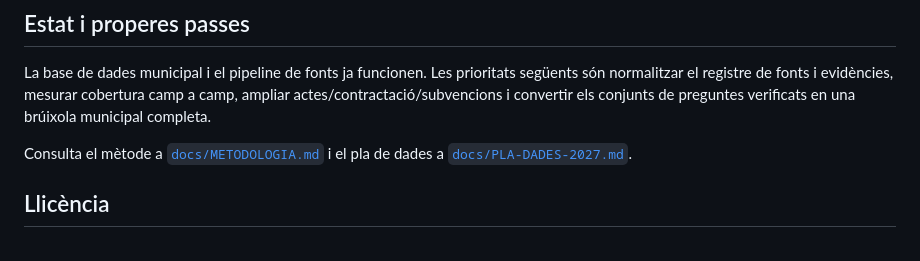
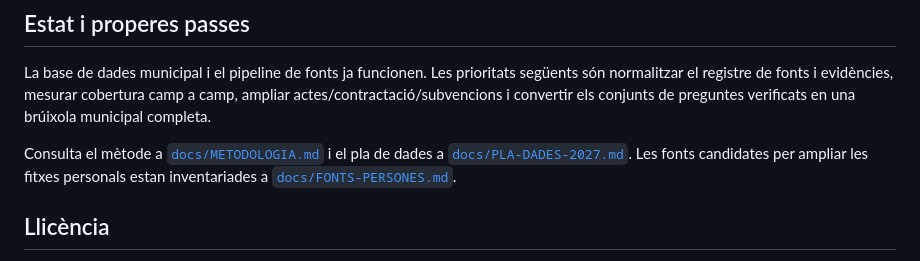
Before and after one commit to humbertblanco/quivoto, a Markdown page: README.md, the part around the change. Rendered like a GitHub page.

Commit message:
Documenta fonts per ampliar fitxes personals

```diff
--- a/README.md
+++ b/README.md
@@ -66,6 +66,7 @@ La publicació completa (`publica tots`) regenera els 947 municipis, índexs, fi
 La base de dades municipal i el pipeline de fonts ja funcionen. Les prioritats següents són normalitzar el registre de fonts i evidències, mesurar cobertura camp a camp, ampliar actes/contractació/subvencions i convertir els conjunts de preguntes verificats en una brúixola municipal completa.
 
 Consulta el mètode a [`docs/METODOLOGIA.md`](docs/METODOLOGIA.md) i el pla de dades a [`docs/PLA-DADES-2027.md`](docs/PLA-DADES-2027.md).
+Les fonts candidates per ampliar les fitxes personals estan inventariades a [`docs/FONTS-PERSONES.md`](docs/FONTS-PERSONES.md).
 
 ## Llicència
 
```
Also changed, not shown: docs/FONTS-PERSONES.md (added, +49 -0 lines).
